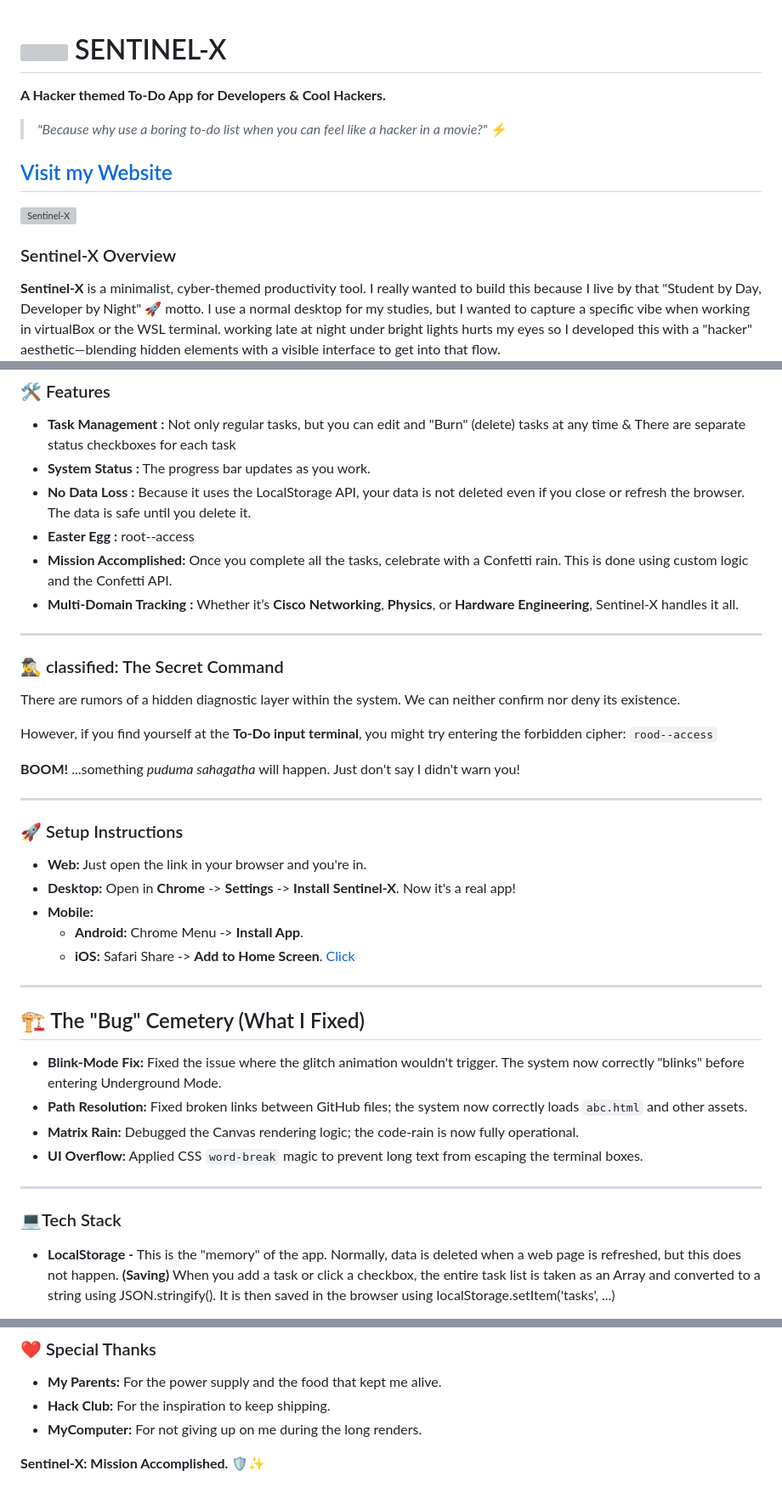
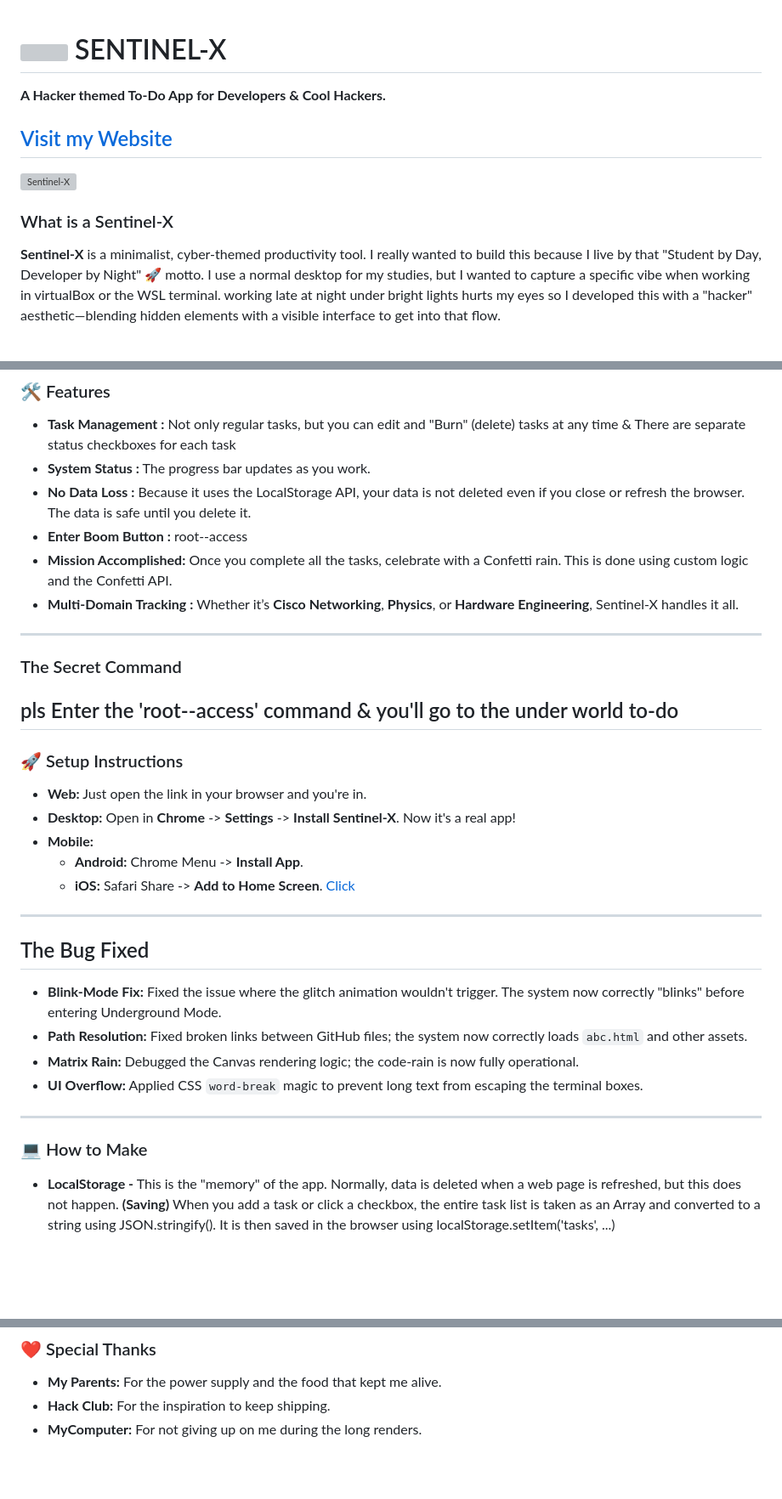
Before and after one commit to sinethinduwara/Sentinel-X, a Markdown page: README.md, 3 parts joined by grey strips. Shown at 85% size. Rendered like a GitHub page; blank space fills up the shorter version; grey boxes are pictures that could not be loaded.

Commit message:
Revise README for clarity and updates
AI titles & Al use words full cleaning

```diff
--- a/README.md
+++ b/README.md
@@ -6,14 +6,12 @@
 **A Hacker themed To-Do App for Developers & Cool Hackers.**
 
 
-> *"Because why use a boring to-do list when you can feel like a hacker in a movie?"* ⚡
-
 [Visit my Website](https://sinethinduwara.github.io/Sentinel-X)
 ---
 <img width="1408" height="768" alt="Sentinel-X" src="https://github.com/user-attachments/assets/be69e82f-faa4-40b5-92cf-20409fd24b45" />
 
 
-### Sentinel-X Overview
+### What is a Sentinel-X
 **Sentinel-X** is a minimalist, cyber-themed productivity tool. I really wanted to build this because I live by that "Student by Day, Developer by Night" 🚀 motto. I use a normal desktop for my studies, but I wanted to capture a specific vibe when working in virtualBox or the WSL terminal. working late at night under bright lights hurts my eyes so I developed this with a "hacker" aesthetic—blending hidden elements with a visible interface to get into that flow.
 
 ---
@@ -22,20 +20,15 @@
 *  **Task Management :** Not only regular tasks, but you can edit and "Burn" (delete) tasks at any time & There are separate status checkboxes for each task
 *  **System Status :** The progress bar updates as you work.
 *  **No Data Loss :**  Because it uses the LocalStorage API, your data is not deleted even if you close or refresh the browser. The data is safe until you delete it.
-*  **Easter Egg :** root--access
+*  **Enter Boom Button :** root--access
 *  **Mission Accomplished:** Once you complete all the tasks, celebrate with a Confetti rain. This is done using custom logic and the Confetti API.
 * **Multi-Domain Tracking :** Whether it’s **Cisco Networking**, **Physics**, or **Hardware Engineering**, Sentinel-X handles it all.
 
 ---
 
-### 🕵️‍♂️ classified: The Secret Command
-There are rumors of a hidden diagnostic layer within the system. We can neither confirm nor deny its existence.
+### The Secret Command
 
-However, if you find yourself at the **To-Do input terminal**, you might try entering the forbidden cipher:
-`rood--access`
-
-**BOOM!** ...something *puduma sahagatha* will happen. Just don't say I didn't warn you!
-
+pls Enter the 'root--access' command & you'll go to the under world to-do
 ---
 
 ### 🚀 Setup Instructions
@@ -47,14 +40,14 @@ However, if you find yourself at the **To-Do input terminal**, you might try ent
 
 ---
 
-## 🏗️ The "Bug" Cemetery (What I Fixed)
+##  The Bug Fixed
 * **Blink-Mode Fix:** Fixed the issue where the glitch animation wouldn't trigger. The system now correctly "blinks" before entering Underground Mode.
 * **Path Resolution:** Fixed broken links between GitHub files; the system now correctly loads `abc.html` and other assets.
 * **Matrix Rain:** Debugged the Canvas rendering logic; the code-rain is now fully operational.
 * **UI Overflow:** Applied CSS `word-break` magic to prevent long text from escaping the terminal boxes.
 
 ---
-### 💻Tech Stack
+### 💻 How to Make
 
 *   **LocalStorage -** This is the "memory" of the app. Normally, data is deleted when a web page is refreshed, but this does not happen. **(Saving)** When you add a task or click a checkbox, the entire task list is taken as an Array and converted to a string using JSON.stringify(). It is then saved in the browser using localStorage.setItem('tasks', ...)
 
@@ -83,5 +76,3 @@ However, if you find yourself at the **To-Do input terminal**, you might try ent
 *   **My Parents:** For the power supply and the food that kept me alive.
 *   **Hack Club:** For the inspiration to keep shipping.
 *   **MyComputer:** For not giving up on me during the long renders.
-
-**Sentinel-X: Mission Accomplished.** 🛡️✨
```
